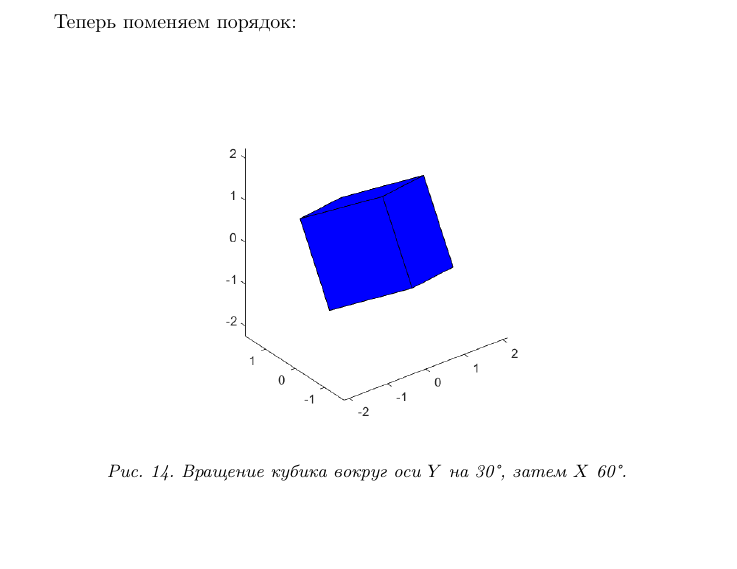
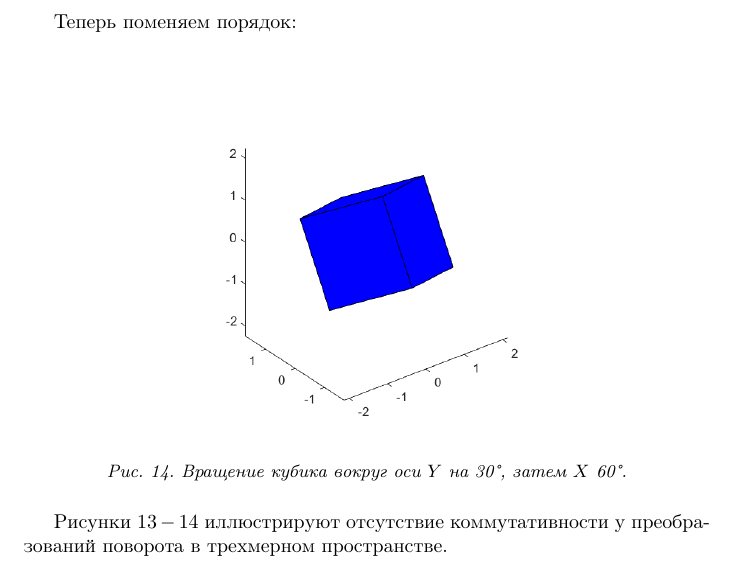
Before and after one commit to a-nechaeva/practical_Linal, a LaTeX document (lab3/lab3_report.tex): part of page 13 of 17, cut so that both start at the same text. Compiled offline with pdfLaTeX.

Commit message:
in process

```diff
--- a/lab3/lab3_report.tex
+++ b/lab3/lab3_report.tex
@@ -444,6 +444,8 @@ DrawShape (newVertices, facesCube, 'c')
 \caption{Вращение кубика вокруг оси $Y$ на 30\textdegree, затем $X$ 60\textdegree.}
 \end{figure}
 
+Рисунки $13-14$ иллюстрируют отсутствие коммутативности у преобразований поворота в трехмерном пространстве.
+
 \newpage
 \section{Задание. Выполнить вращение кубика около одной вершины.}
 
```
Also changed, not shown: lab3/lab3_report.pdf, 4 other files.
